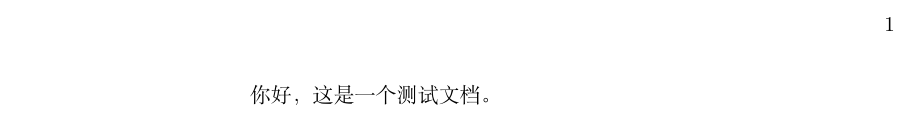
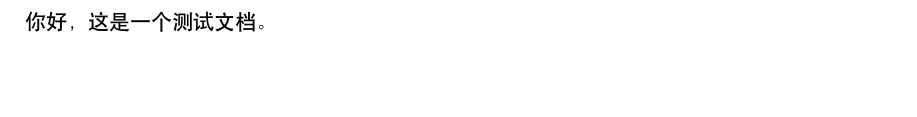
Before and after one commit to z-zijie/Resume, a LaTeX CV (Resume_Chinese.tex): part of the page, cut at the place of the change, the shorter picture padded with empty space. Compiled offline with XeLaTeX.

```diff
--- a/Resume_Chinese.tex
+++ b/Resume_Chinese.tex
@@ -1,4 +1,219 @@
-\documentclass[UTF8]{ctexart}
+%------------------------------
+% Resume in Latex
+% Author : Zijie Zhang
+%------------------------------
+
+%------------------------------
+% DOCUMENT DEFINITION
+%------------------------------
+\documentclass[UTF8,A4]{ctexart}
+
+
+%------------------------------
+% ENCODING
+%------------------------------
+%we use utf8 since we want to build from any machine
+\usepackage[utf8]{inputenc}
+
+
+%------------------------------
+% FONT
+%------------------------------
+% \usepackage{helvet}
+\usepackage[default]{raleway}
+
+% set font default
+\renewcommand*\familydefault{\sfdefault}
 \usepackage[T1]{fontenc}
 
+% more font size definitions
+\usepackage{moresize}
+\usepackage[T1]{fontenc}
+
+
+%------------------------------
+% PAGE LAYOUT DEFINITIONS
+%------------------------------
+\usepackage[a4paper]{geometry}
+\geometry{top=1.25cm, bottom=-.6cm, left=1.5cm, right=1.5cm}
+
+%use customized header
+\usepackage{fancyhdr}
+\pagestyle{fancy}
+
+%less space between header and content
+\setlength{\headheight}{-5pt}
+
+%indentation is zero
+\setlength{\parindent}{0mm}
+
+
+%------------------------------
+% TABLE/ARRAY DEFINITIONS
+%------------------------------
+%for layouting tables
+\usepackage{multicol}
+\usepackage{multirow}
+
+%extended aligning of tabular cells
+\usepackage{array}
+
+\newcolumntype{x}[1]{%
+>{\raggedleft\hspace{0pt}}p{#1}}%
+
+
+%------------------------------
+% GRAPHICS DEFINITIONS
+%------------------------------
+%for header image
+\usepackage{graphicx}
+
+%for floating figures
+\usepackage{wrapfig}
+\usepackage{float}
+
+%for drawing graphics
+\usepackage{tikz}
+\usetikzlibrary{shapes, backgrounds,mindmap, trees}
+
+
+%------------------------------
+% COLOR DEFINITIONS
+%------------------------------
+\usepackage{color}
+
+%accent color
+\definecolor{sectcol}{RGB}{0,150,255}
+
+%dark background color
+\definecolor{bgcol}{RGB}{110,110,110}
+
+%light background / accent color
+\definecolor{softcol}{RGB}{225,225,225}
+
+
+
+%==================================================
+% DEFINITIONS
+%==================================================
+
+%-------------------------
+% HEADER
+%-------------------------
+% remove top header line
+\renewcommand{\headrulewidth}{0pt}
+
+%remove botttom header line
+\renewcommand{\footrulewidth}{0pt}
+
+%remove pagenum
+\renewcommand{\thepage}{}
+
+%remove section num
+\renewcommand{\thesection}{}
+
+
+%-------------------------
+% ARROW GRAPHICS in Tikz
+%-------------------------
+% a six pointed arrow poiting to the left
+\newcommand{\tzlarrow}
+    {(0,0) -- (0.2,0) -- (0.3,0.2) -- (0.2,0.4) -- (0,0.4) -- (0.1,0.2) -- cycle;}
+
+% include the left arrow into a tikz picture
+% param1: fill color
+%
+\newcommand{\larrow}[1]
+{
+\begin{tikzpicture}[scale=0.58]
+    \filldraw[fill=#1!100,draw=#1!100!black]  \tzlarrow
+\end{tikzpicture}
+}
+
+% a six pointed arrow poiting to the right
+\newcommand{\tzrarrow}
+    { (0,0.2) -- (0.1,0) -- (0.3,0) -- (0.2,0.2) -- (0.3,0.4) -- (0.1,0.4) -- cycle;}
+
+% include the right arrow into a tikz picture
+% param1: fill color
+%
+\newcommand{\rarrow}
+{
+\begin{tikzpicture}[scale=0.7]
+	\filldraw[fill=sectcol!100,draw=sectcol!100!black] \tzrarrow
+\end{tikzpicture}
+}
+
+
+
+%-------------------------
+% CUSTOM SECTIONS
+%-------------------------
+% create a coloured box with arrow and title as cv section headline
+% param 1: section title
+%
+\newcommand{\cvsection}[1]
+{
+	\begin{center}
+		\large\textcolor{sectcol}{\textbf{#1}}
+	\end{center}
+}
+
+%create a coloured arrow with title as cv meta section section
+% param 1: meta section title
+%
+\newcommand{\metasection}[2]
+{
+%\begin{tabular*}{1\textwidth}{r r}
+\footnotesize{#2} \hspace*{\fill} \footnotesize{#1}\\[1pt]
+%\end{tabular*}
+}
+
+
+%-------------------------
+% CV EVENT
+%-------------------------
+% creates a stretched box as cv entry headline followed by two paragraphs about
+% the work you did
+% param 1:	event time i.e. 2014 or 2011-2014 etc.
+% param 2:	event name (what did you do?)
+% param 3:	institution (where did you work / study)
+% param 4:	what was your position
+% param 5:	some words about your contributions
+%
+\newcommand{\cvevent}[3]
+{
+
+\begin{tabular*}{1\textwidth}{p{13.6cm}  x{3.9cm}}
+	\textbf{#2} - \textcolor{bgcol}{#3} &   \vspace{2.5pt}\textcolor{sectcol}{#1}
+\end{tabular*}
+
+\vspace{-8pt}
+\textcolor{softcol}{\hrule}
+\vspace{6pt}
+
+    % $\cdot$ #4\\[3pt]
+    % $\cdot$ #5\\[6pt]
+
+}
+
+% creates a stretched box as
+\newcommand{\cveventmeta}[2]
+{
+	\mbox{\mystrut \hspace{87pt}\textit{#1}}\\
+	#2
+}
+
+
+%-------------------------
+% CUSTOM STRUT FOR EMPTY BOXES
+%-------------------------
+\newcommand{\mystrut}{\rule[-.3\baselineskip]{0pt}{\baselineskip}}
+
+
+
+%==================================================
+% DOCUMENT CONTENT
+%==================================================
+
 \begin{document}
@@ -5,2 +225,4 @@
 你好，这是一个测试文档。
+
+
 \end{document}
```
Also changed, not shown: Resume_English.tex (+3 -0 lines), Resume_Chinese.pdf, Resume_English.pdf, Resume_Chinese.tex (5 more changed lines).
